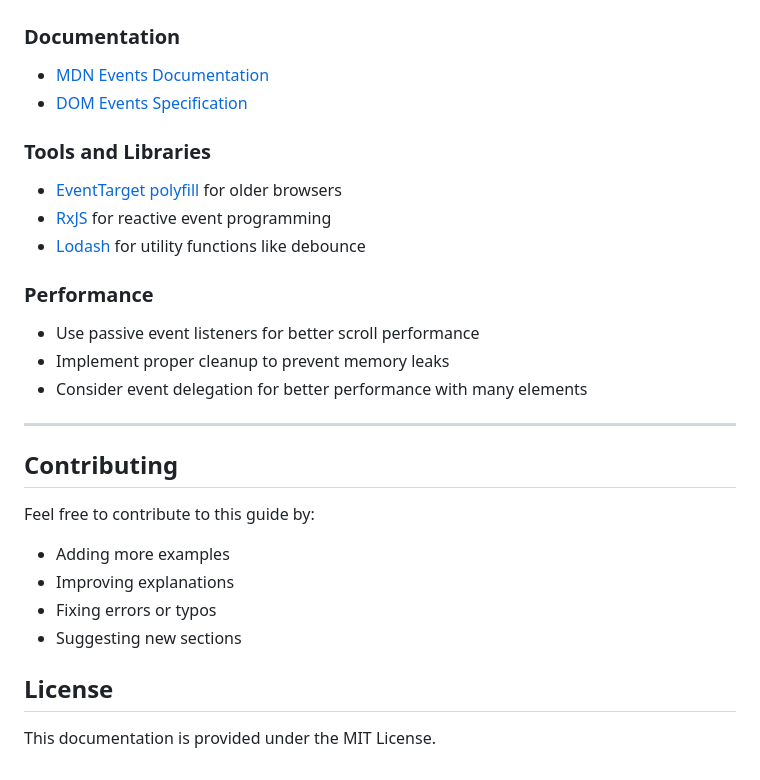
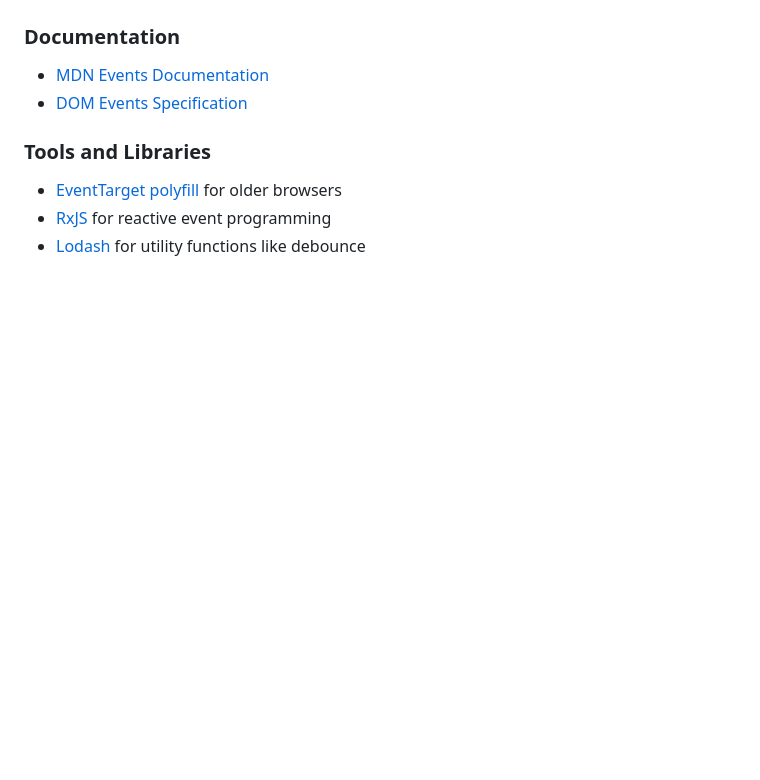
Before and after one commit to iamgauravjoshi/Events-In-JavaScript, a Markdown page: Readme.md, the part around the change. Drawn GitHub-style; blank space fills up the shorter version.

```diff
--- a/Readme.md
+++ b/Readme.md
@@ -432,24 +432,3 @@ For legacy browser support, consider using polyfills or transpilation tools.
 - [EventTarget polyfill](https://github.com/ungap/event-target) for older browsers
 - [RxJS](https://rxjs.dev/) for reactive event programming
 - [Lodash](https://lodash.com/docs/4.17.15#debounce) for utility functions like debounce
-
-### Performance
-
-- Use passive event listeners for better scroll performance
-- Implement proper cleanup to prevent memory leaks
-- Consider event delegation for better performance with many elements
-
----
-
-## Contributing
-
-Feel free to contribute to this guide by:
-
-- Adding more examples
-- Improving explanations
-- Fixing errors or typos
-- Suggesting new sections
-
-## License
-
-This documentation is provided under the MIT License.
```
